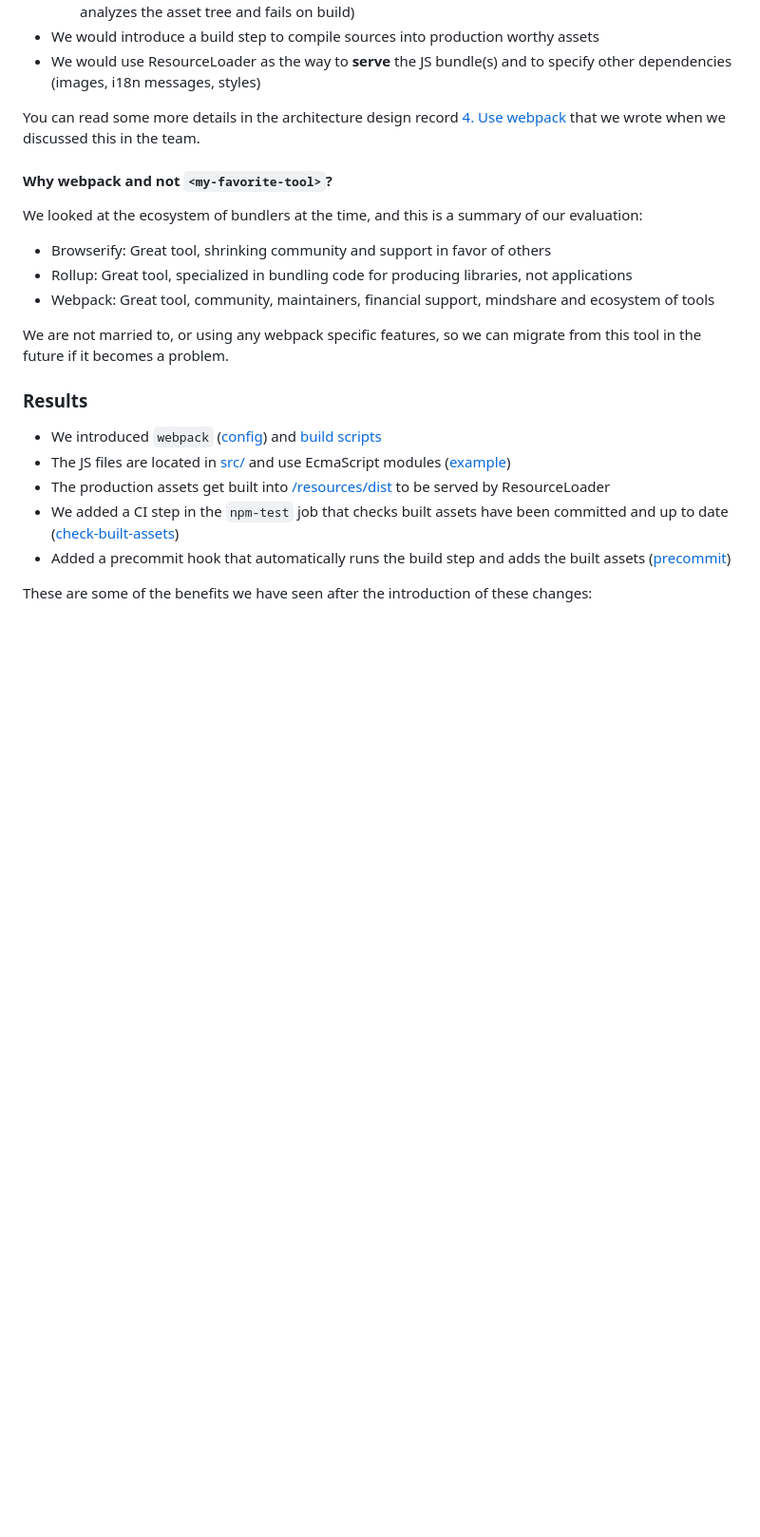
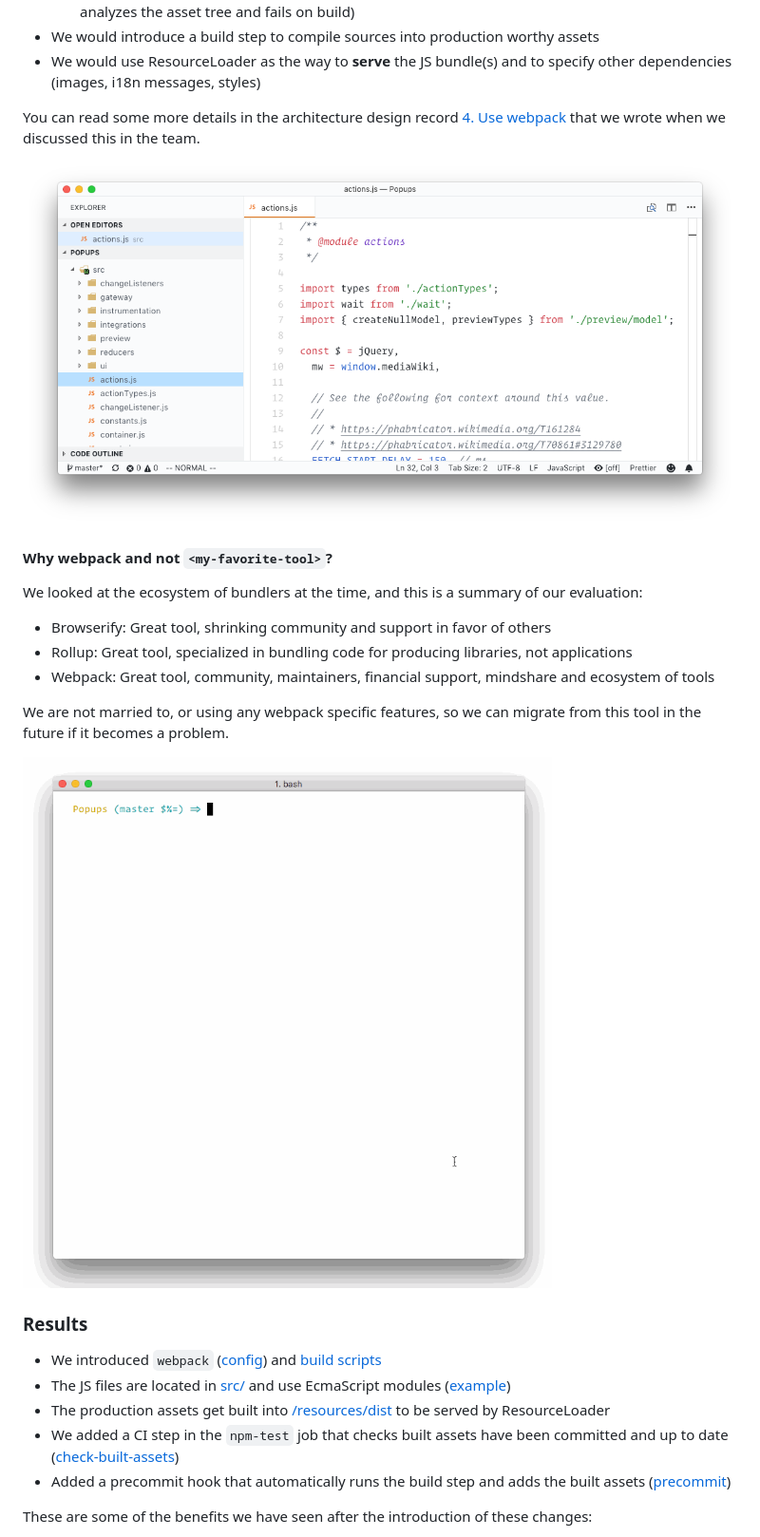
Before and after one commit to joakin/popups-tech-posts-series, a Markdown page: docs/01-tooling/01-automatic-file-bundling.md, the part around the change printed below. Shown: that part at 95% size. Rendered like a GitHub page; pictures changed too: docs/01-tooling/01-sources-with-esmodules.png (added), docs/01-tooling/01-webpack-build.gif (added); blank space fills up the shorter version.

```diff
--- a/docs/01-tooling/01-automatic-file-bundling.md
+++ b/docs/01-tooling/01-automatic-file-bundling.md
@@ -85,6 +89,8 @@ that:
 You can read some more details in the architecture design record [4. Use
 webpack][use-webpack] that we wrote when we discussed this in the team.
 
+![Sources with ES modules](./01-sources-with-esmodules.png)
+
 #### Why webpack and not `<my-favorite-tool>`?
 
 We looked at the ecosystem of bundlers at the time, and this is a summary of our
@@ -98,6 +104,8 @@ evaluation:
 
 We are not married to, or using any webpack specific features, so we can migrate
 from this tool in the future if it becomes a problem.
+
+![Webpack production build](./01-webpack-build.gif)
 
 ### Results
 
```
Also changed, not shown: other parts of docs/01-tooling/01-automatic-file-bundling.md (+10 -0 lines), docs/01-tooling/01-globals.png (added), docs/01-tooling/01-resourcemodule-config.png (added), docs/01-tooling/01-source-map-explorer.png (added).
